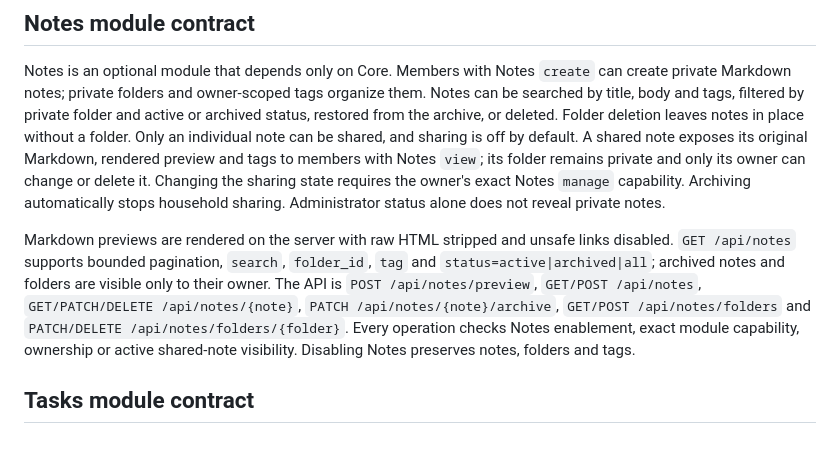
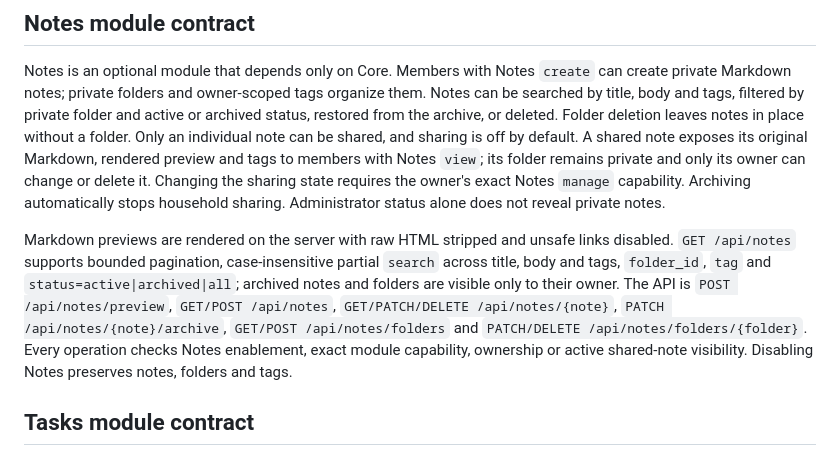
Before and after one commit to marcel-breuer/metricove, a Markdown page: docs/modules/README.md, the part around the change. Drawn GitHub-style.

Commit message:
docs: clarify notes search behavior

```diff
--- a/docs/modules/README.md
+++ b/docs/modules/README.md
@@ -183,7 +183,7 @@ The preview can optionally read Pantry stock the member is authorized to view. I
 
 Notes is an optional module that depends only on Core. Members with Notes `create` can create private Markdown notes; private folders and owner-scoped tags organize them. Notes can be searched by title, body and tags, filtered by private folder and active or archived status, restored from the archive, or deleted. Folder deletion leaves notes in place without a folder. Only an individual note can be shared, and sharing is off by default. A shared note exposes its original Markdown, rendered preview and tags to members with Notes `view`; its folder remains private and only its owner can change or delete it. Changing the sharing state requires the owner's exact Notes `manage` capability. Archiving automatically stops household sharing. Administrator status alone does not reveal private notes.
 
-Markdown previews are rendered on the server with raw HTML stripped and unsafe links disabled. `GET /api/notes` supports bounded pagination, `search`, `folder_id`, `tag` and `status=active|archived|all`; archived notes and folders are visible only to their owner. The API is `POST /api/notes/preview`, `GET/POST /api/notes`, `GET/PATCH/DELETE /api/notes/{note}`, `PATCH /api/notes/{note}/archive`, `GET/POST /api/notes/folders` and `PATCH/DELETE /api/notes/folders/{folder}`. Every operation checks Notes enablement, exact module capability, ownership or active shared-note visibility. Disabling Notes preserves notes, folders and tags.
+Markdown previews are rendered on the server with raw HTML stripped and unsafe links disabled. `GET /api/notes` supports bounded pagination, case-insensitive partial `search` across title, body and tags, `folder_id`, `tag` and `status=active|archived|all`; archived notes and folders are visible only to their owner. The API is `POST /api/notes/preview`, `GET/POST /api/notes`, `GET/PATCH/DELETE /api/notes/{note}`, `PATCH /api/notes/{note}/archive`, `GET/POST /api/notes/folders` and `PATCH/DELETE /api/notes/folders/{folder}`. Every operation checks Notes enablement, exact module capability, ownership or active shared-note visibility. Disabling Notes preserves notes, folders and tags.
 
 ## Tasks module contract
 
```
